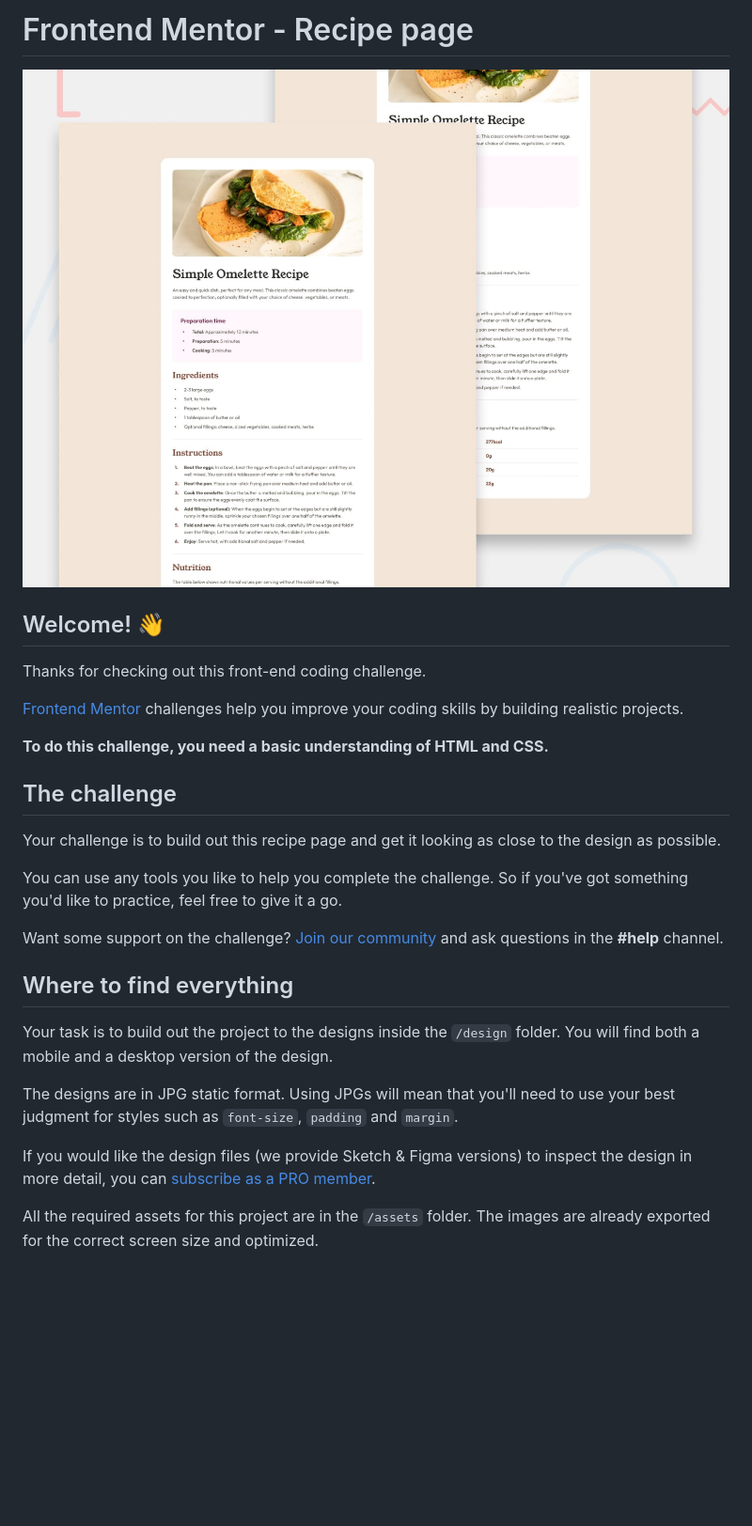
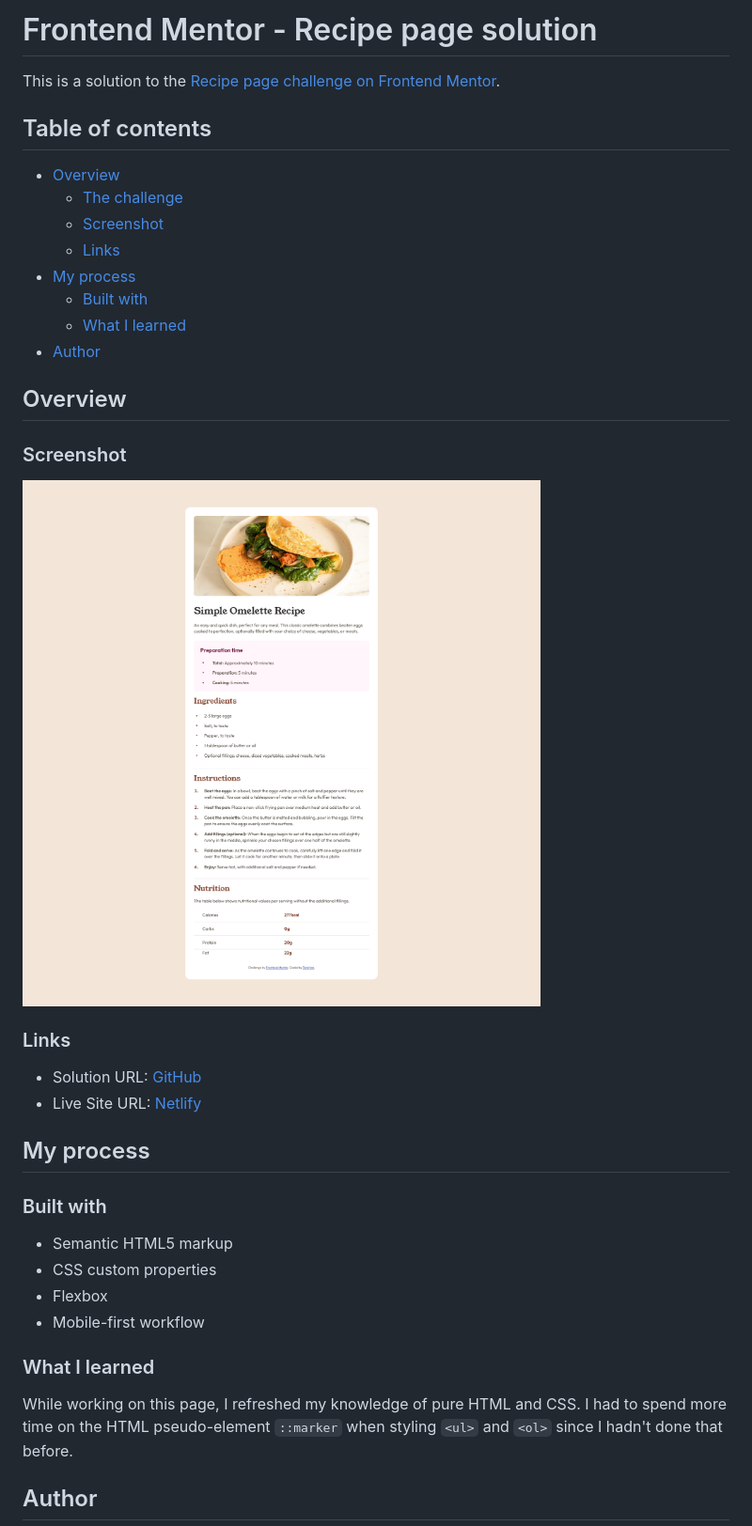
Before and after one commit to TIKOsup/recipe-page, a Markdown page: README.md, the part around one of its changes. Shown at 94% size. Rendered like a GitHub page; pictures changed too: assets/images/recipe-page-desktop-screenshot.png (added); blank space fills up the shorter version.

Commit message:
feat: docs: change README

```diff
--- a/README.md
+++ b/README.md
@@ -1,30 +1,41 @@
-# Frontend Mentor - Recipe page
+# Frontend Mentor - Recipe page solution
 
-![Design preview for the Recipe page coding challenge](./preview.jpg)
+This is a solution to the [Recipe page challenge on Frontend Mentor](https://www.frontendmentor.io/challenges/recipe-page-KiTsR8QQKm).
 
-## Welcome! 👋
+## Table of contents
 
-Thanks for checking out this front-end coding challenge.
+- [Overview](#overview)
+  - [The challenge](#the-challenge)
+  - [Screenshot](#screenshot)
+  - [Links](#links)
+- [My process](#my-process)
+  - [Built with](#built-with)
+  - [What I learned](#what-i-learned)
+- [Author](#author)
 
-[Frontend Mentor](https://www.frontendmentor.io) challenges help you improve your coding skills by building realistic projects.
+## Overview
 
-**To do this challenge, you need a basic understanding of HTML and CSS.**
+### Screenshot
 
-## The challenge
+![Desktop View](./assets/images/recipe-page-desktop-screenshot.png)
 
-Your challenge is to build out this recipe page and get it looking as close to the design as possible.
+### Links
 
-You can use any tools you like to help you complete the challenge. So if you've got something you'd like to practice, feel free to give it a go.
+- Solution URL: [GitHub](https://github.com/TIKOsup/recipe-page)
+- Live Site URL: [Netlify](https://recipe-page-4ads7f.netlify.app)
 
-Want some support on the challenge? [Join our community](https://www.frontendmentor.io/community) and ask questions in the **#help** channel.
+## My process
 
-## Where to find everything
+### Built with
 
-Your task is to build out the project to the designs inside the `/design` folder. You will find both a mobile and a desktop version of the design.
+- Semantic HTML5 markup
+- CSS custom properties
+- Flexbox
+- Mobile-first workflow
 
-The designs are in JPG static format. Using JPGs will mean that you'll need to use your best judgment for styles such as `font-size`, `padding` and `margin`.
+### What I learned
 
-If you would like the design files (we provide Sketch & Figma versions) to inspect the design in more detail, you can [subscribe as a PRO member](https://www.frontendmentor.io/pro).
+While working on this page, I refreshed my knowledge of pure HTML and CSS. I had to spend more time on the HTML pseudo-element `::marker` when styling `<ul>` and `<ol>` since I hadn't done that before.
 
-All the required assets for this project are in the `/assets` folder. The images are already exported for the correct screen size and optimized.
+## Author
 
```
Also changed, not shown: other parts of README.md (+2 -59 lines), README-template.md (deleted, +0 -104 lines), assets/images/recipe-page-mobile-screenshot.png (added), 1 other file.
